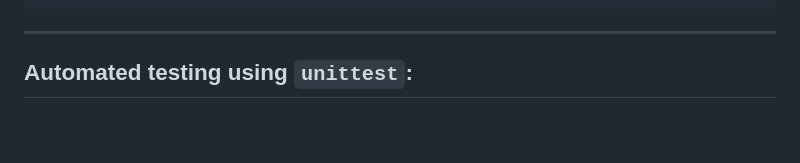
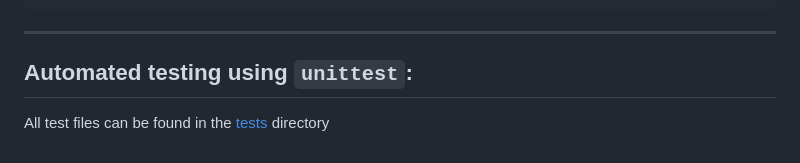
Before and after one commit to kayrbee/holbertonschool-hbnb, a Markdown page: part2/test_documentation.md, the part around the change. GitHub-like rendering; blank space fills up the shorter version.

Commit message:
update unittest part

```diff
--- a/part2/test_documentation.md
+++ b/part2/test_documentation.md
@@ -358,3 +358,4 @@ http://127.0.0.1:5000/api/v1/
 ---
 
 ## Automated testing using `unittest`:
+All test files can be found in the [tests](tests/) directory
```
